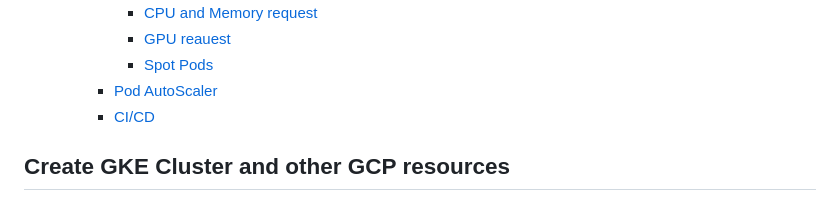
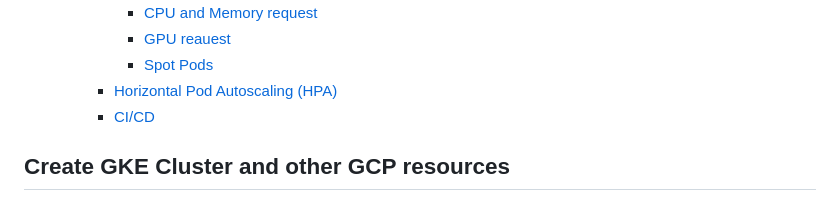
Before and after one commit to yhori991/gke-tutorial, a Markdown page: README.md, the part around the change. GitHub-like rendering; folded sections open.

Commit message:
chore(docs): update TOC

```diff
--- a/README.md
+++ b/README.md
@@ -23,7 +23,7 @@ This is a Tutorial of Google Kubernetes Engine
       - [CPU and Memory request](#cpu-and-memory-request)
       - [GPU reauest](#gpu-reauest)
       - [Spot Pods](#spot-pods)
-    - [Pod AutoScaler](#pod-autoscaler)
+    - [Horizontal Pod Autoscaling (HPA)](#horizontal-pod-autoscaling-hpa)
     - [CI/CD](#cicd)
 
 <!-- END doctoc generated TOC please keep comment here to allow auto update -->
```
